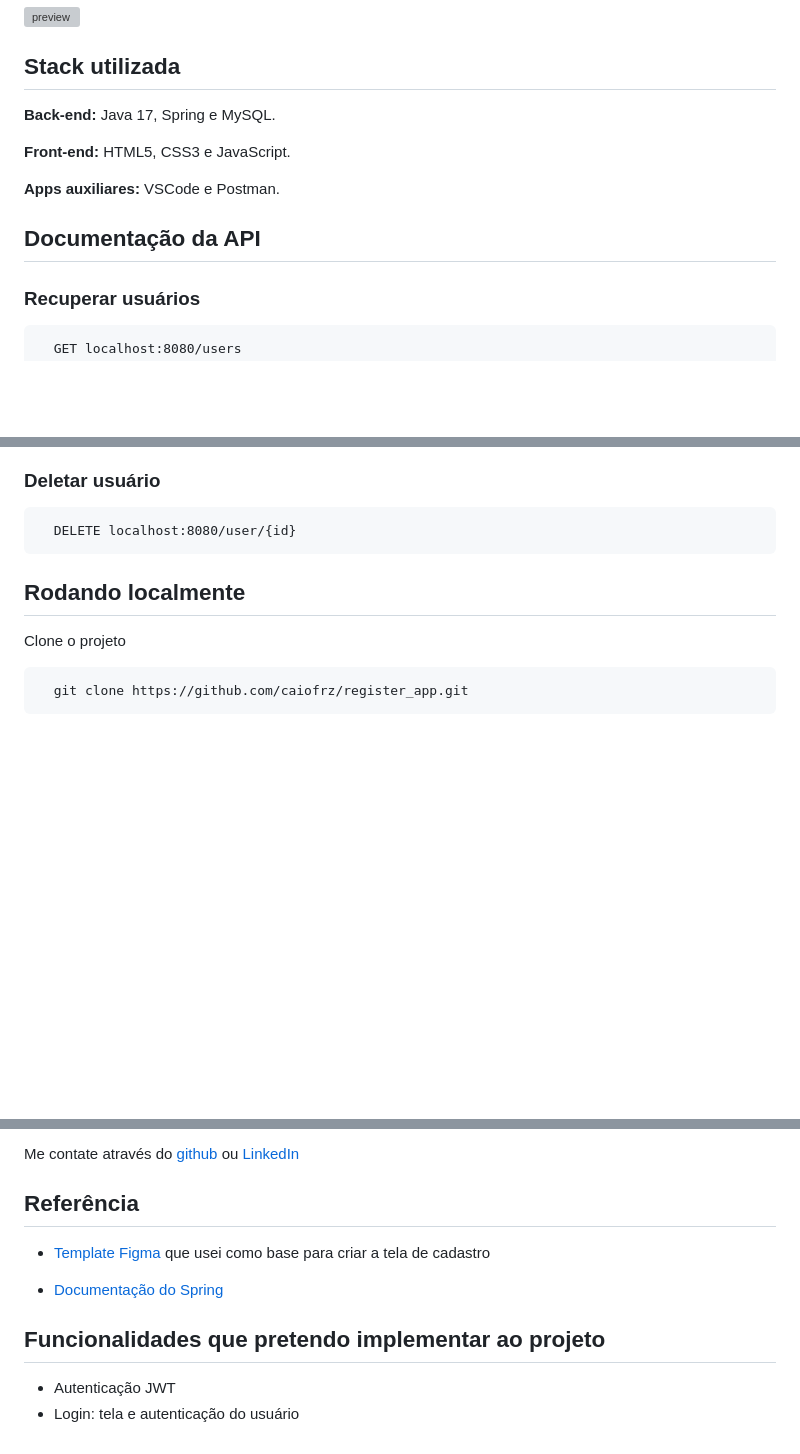
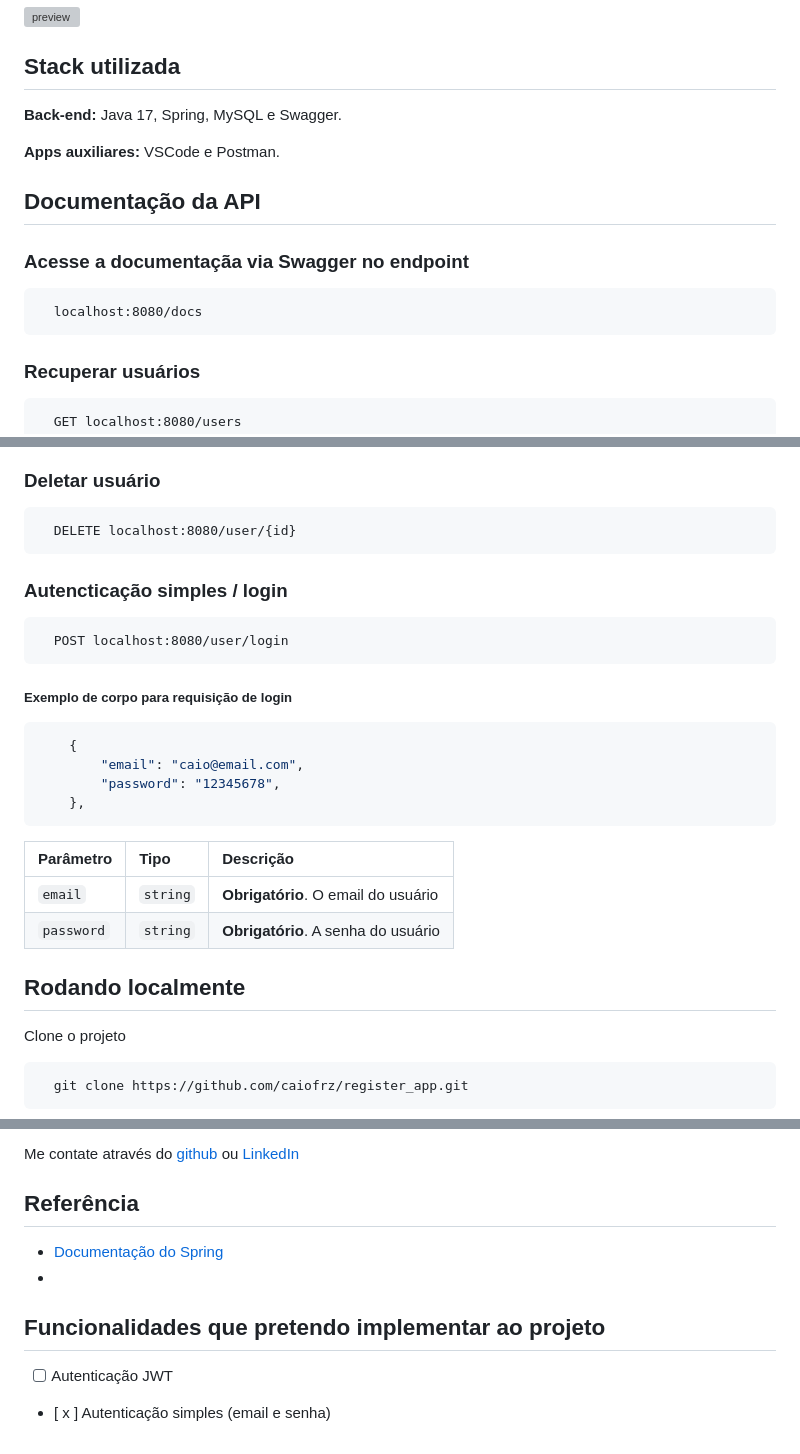
Before and after one commit to caiofrz/register_app, a Markdown page: README.md, 3 parts joined by grey strips. Drawn GitHub-style; blank space fills up the shorter version; grey boxes are pictures that could not be loaded.

````diff
--- a/README.md
+++ b/README.md
@@ -7,9 +7,7 @@ Projeto de API REST de cadastro de usuários em Java
 
 ## Stack utilizada
 
-**Back-end:** Java 17, Spring e MySQL.
-
-**Front-end:** HTML5, CSS3 e JavaScript.
+**Back-end:** Java 17, Spring, MySQL e Swagger.
 
 **Apps auxiliares:** VSCode e Postman.
 
@@ -18,6 +16,10 @@ Projeto de API REST de cadastro de usuários em Java
 
 ## Documentação da API
 
+### Acesse a documentaçãa via Swagger no endpoint
+```http
+  localhost:8080/docs
+```
 
 ### Recuperar usuários
 
@@ -71,6 +72,23 @@ Projeto de API REST de cadastro de usuários em Java
 ```http
   DELETE localhost:8080/user/{id}
 ```
+
+### Autencticação simples / login
+
+```http
+  POST localhost:8080/user/login
+```
+##### Exemplo de corpo para requisição de login
+```bash
+    {
+        "email": "caio@email.com",
+        "password": "12345678",
+    },
+```
+| Parâmetro   | Tipo       | Descrição                                   |
+| :---------- | :--------- | :------------------------------------------ |
+| `email`      | `string` | **Obrigatório**. O email do usuário|
+| `password`      | `string` | **Obrigatório**. A senha do usuário|
 
 
 ## Rodando localmente
@@ -134,10 +152,9 @@ ou [LinkedIn](https://www.linkedin.com/in/caio-ferraz-almeida/)
 
 ## Referência
 
- - [Template Figma](https://www.figma.com/file/UvTTs9kvgM8YKfpIauHzXc/Tela-de-Login%2FCadastro-(Community?node-id=1-2&t=Bol6xH58nwJOTYGj-0)) que usei como base para criar a tela de cadastro
-
 - [Documentação do Spring](https://spring.io)
+-
 ## Funcionalidades que pretendo implementar ao projeto
 
-- Autenticação JWT
-- Login: tela e autenticação do usuário
+- [ ] Autenticação JWT
+- [ x ] Autenticação simples (email e senha)
````
Also changed, not shown: other parts of README.md (+0 -1 lines).
